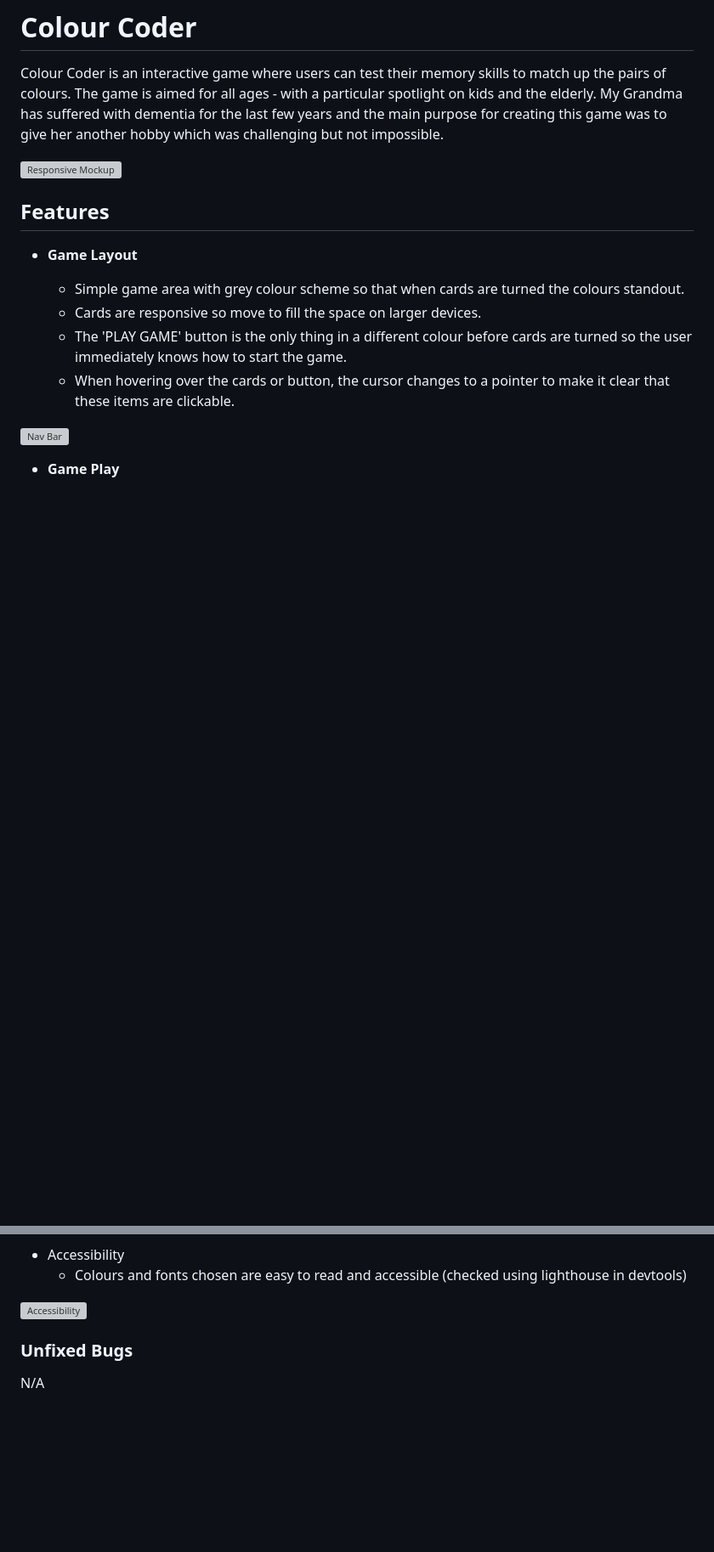
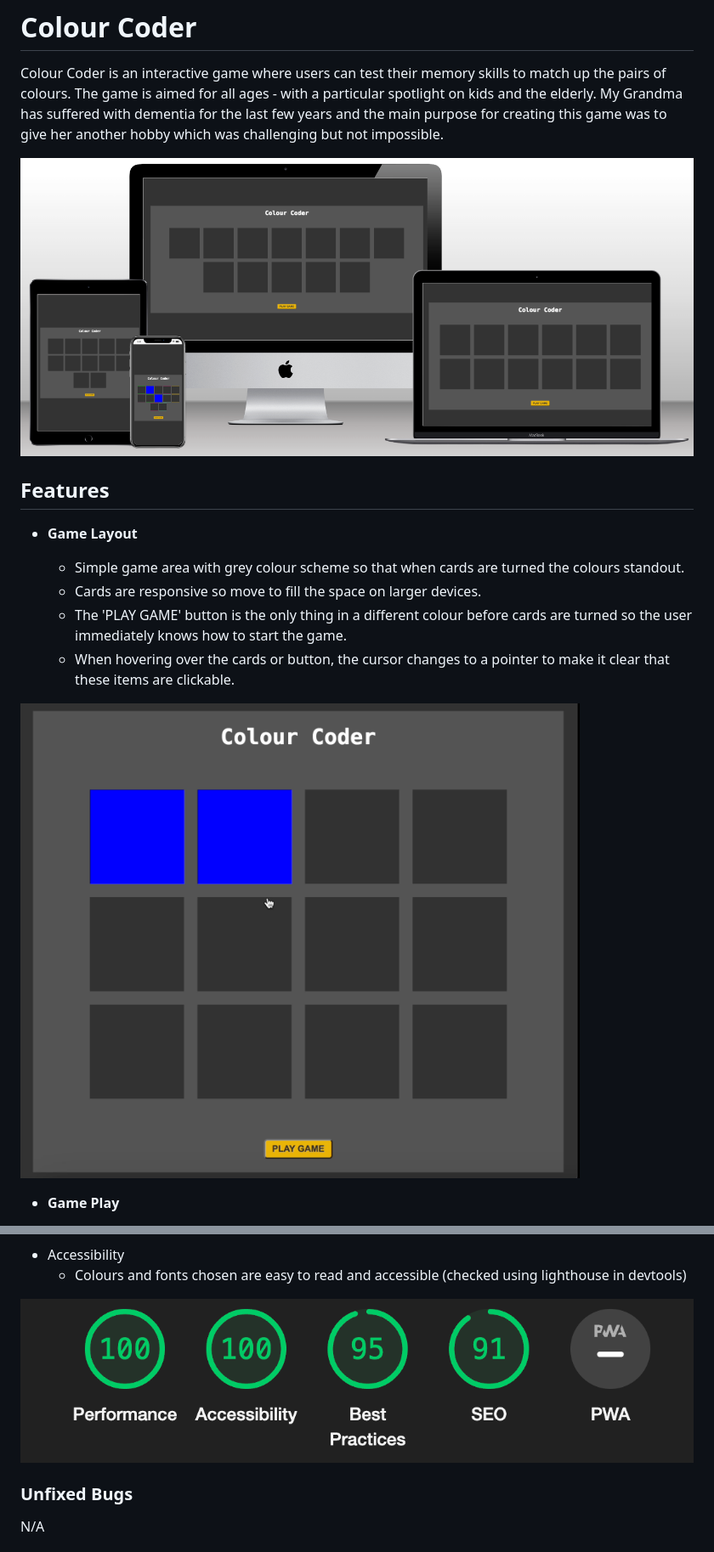
Before and after one commit to emilywade/colour-coder, a Markdown page: README.md, 2 parts joined by grey strips. Shown at 85% size. GitHub-like rendering; blank space fills up the shorter version; grey boxes are pictures that could not be loaded.

```diff
--- a/README.md
+++ b/README.md
@@ -2,7 +2,7 @@
 
 Colour Coder is an interactive game where users can test their memory skills to match up the pairs of colours. The game is aimed for all ages - with a particular spotlight on kids and the elderly. My Grandma has suffered with dementia for the last few years and the main purpose for creating this game was to give her another hobby which was challenging but not impossible.
 
-![Responsive Mockup](assets/images/readme/responsive.png)
+![Responsive Mockup](assets/images/responsive.png)
 
 ## Features
 
@@ -13,7 +13,7 @@ Colour Coder is an interactive game where users can test their memory skills to
   - The 'PLAY GAME' button is the only thing in a different colour before cards are turned so the user immediately knows how to start the game.
   - When hovering over the cards or button, the cursor changes to a pointer to make it clear that these items are clickable.
 
-![Nav Bar](assets/images/readme/game-layout.png)
+![Nav Bar](assets/images/game-layout.png)
 
 - __Game Play__
 
@@ -58,7 +58,7 @@ Colour Coder is an interactive game where users can test their memory skills to
 - Accessibility
   - Colours and fonts chosen are easy to read and accessible (checked using lighthouse in devtools)
 
-![Accessibility](assets/images/readme/accessibility.png)
+![Accessibility](assets/images/accessibility.png)
 
 ### Unfixed Bugs
 
```
Also changed, not shown: other parts of README.md (+1 -1 lines).
